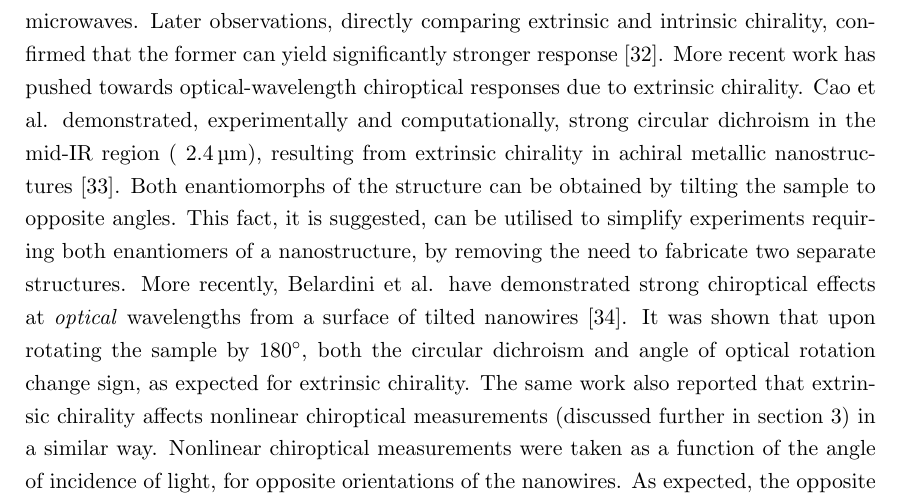
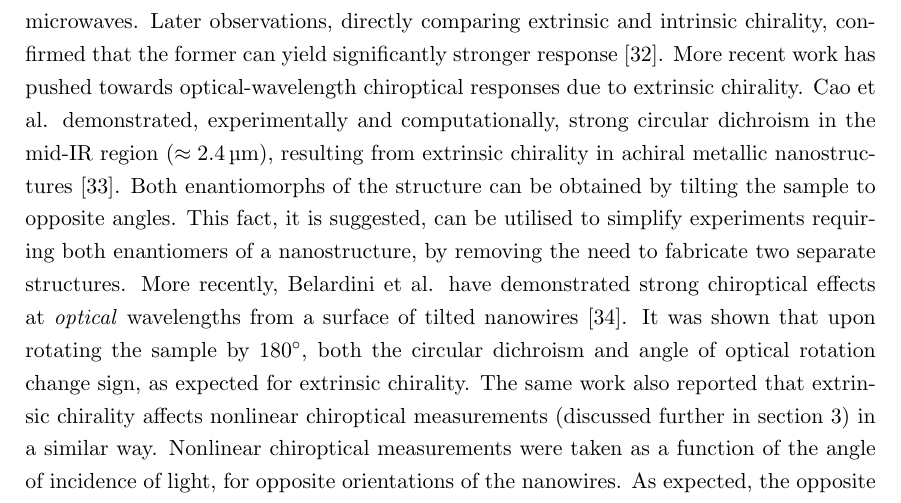
Before and after one commit to jtc42/ThesisUoB, a LaTeX thesis (main.tex, which reads sections/background/Chirality.tex): part of page 18 of 104, cut so that both start at the same text. Compiled offline with pdfLaTeX.

Commit message:
Fixed missing approx symbol

```diff
--- a/sections/background/Chirality.tex
+++ b/sections/background/Chirality.tex
@@ -248,7 +248,7 @@ Plum et al. showed that asymmetric transmission (circular difference) can occur
 
 For applications requiring manipulation of light polarisation, such as optical rotation or circular dichroism, it is perfectly possible to use extrinsic instead of intrinsic chirality. An early study by Plum et al., for example, measured a chiroptical response from achiral split-ring structures at microwave wavelengths~\cite{Plum2009c}. These structures were shown to exhibit both circular dichroism and optical rotation when illuminated at oblique incidence. At normal incidence, no significant optical activity was measured for either structure. The circular birefringence resulted in rotation of linear polarisation exceeding $\SI{60}{\degree}$ for microwaves. Later observations, directly comparing extrinsic and intrinsic chirality, confirmed that the former can yield significantly stronger response~\cite{Maoz2012a}.
 More recent work has pushed towards optical-wavelength chiroptical responses due to extrinsic chirality.
-Cao et al. demonstrated, experimentally and computationally, strong circular dichroism in the mid-IR region (~$\SI{2.4}{\micro\m}$), resulting from extrinsic chirality in achiral metallic nanostructures~\cite{Cao2014}. Both enantiomorphs of the structure can be obtained by tilting the sample to opposite angles. This fact, it is suggested, can be utilised to simplify experiments requiring both enantiomers of a nanostructure, by removing the need to fabricate two separate structures.
+Cao et al. demonstrated, experimentally and computationally, strong circular dichroism in the mid-IR region ($\approx\SI{2.4}{\micro\m}$), resulting from extrinsic chirality in achiral metallic nanostructures~\cite{Cao2014}. Both enantiomorphs of the structure can be obtained by tilting the sample to opposite angles. This fact, it is suggested, can be utilised to simplify experiments requiring both enantiomers of a nanostructure, by removing the need to fabricate two separate structures.
 More recently, Belardini et al. have demonstrated strong chiroptical effects at \textit{optical} wavelengths from a surface of tilted nanowires~\cite{Belardini2016}. It was shown that upon rotating the sample by $\SI{180}{\degree}$, both the circular dichroism and angle of optical rotation change sign, as expected for extrinsic chirality.
 The same work also reported that extrinsic chirality affects nonlinear chiroptical measurements (discussed further in section~\ref{sec:background:NonlinearOptics}) in a similar way. Nonlinear chiroptical measurements were taken as a function of the angle of incidence of light, for opposite orientations of the nanowires. As expected, the opposite orientations resulted in a reversal of the nonlinear chiroptical response. Additional work demonstrated the same dependency of the nonlinear chiroptical response on the angle of optical incidence, and that extrinsic chirality is induced by the relative angle between the light and the surface normal~\cite{Belardini2015}.
 
```
